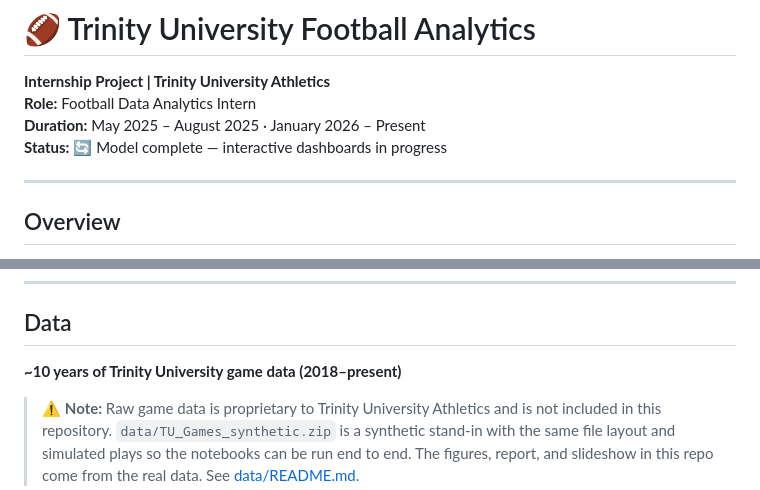
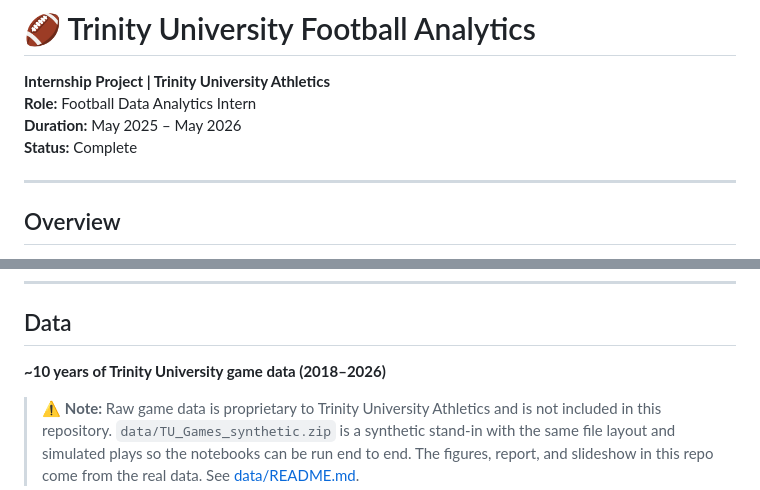
Before and after one commit to sebastian-trevino/Trinity-Football-Analytics, a Markdown page: README.md, 2 parts joined by grey strips. GitHub-like rendering.

```diff
--- a/README.md
+++ b/README.md
@@ -2,8 +2,8 @@
 
 **Internship Project | Trinity University Athletics**
 **Role:** Football Data Analytics Intern
-**Duration:** May 2025 – August 2025 · January 2026 – Present
-**Status:** 🔄 Model complete — interactive dashboards in progress
+**Duration:** May 2025 – May 2026
+**Status:** Complete
 
 ---
 
@@ -82,7 +82,7 @@ This framework gives coaching staff a consistent, situation-aware lens to evalua
 
 ## Data
 
-**~10 years of Trinity University game data (2018–present)**
+**~10 years of Trinity University game data (2018–2026)**
 
 > ⚠️ **Note:** Raw game data is proprietary to Trinity University Athletics and is not included in this repository. `data/TU_Games_synthetic.zip` is a synthetic stand-in with the same file layout and simulated plays so the notebooks can be run end to end. The figures, report, and slideshow in this repo come from the real data. See [data/README.md](data/README.md).
 
```
